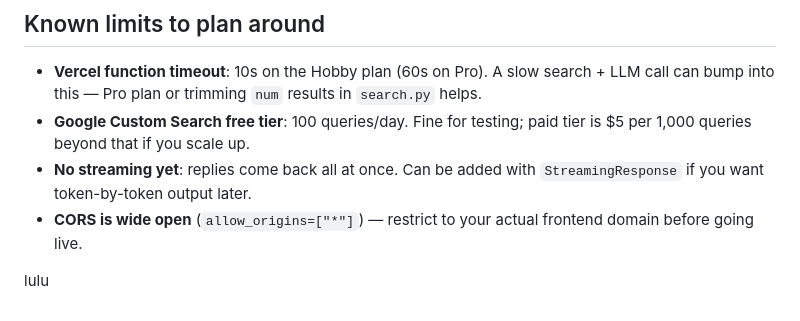
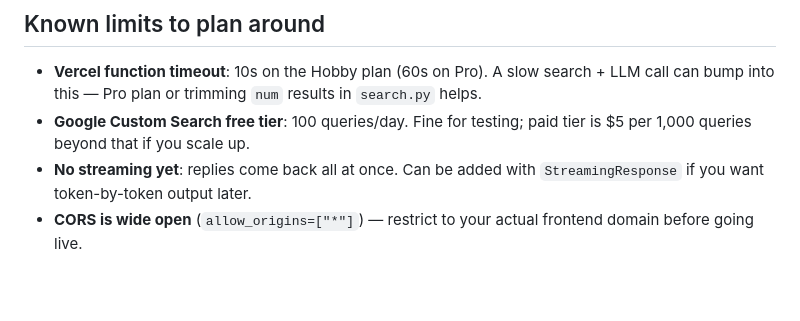
Before and after one commit to shubhkumarmishra82-debug/chatbot_api_shubh, a Markdown page: README.md, the part around the change. Drawn GitHub-style; blank space fills up the shorter version.

```diff
--- a/README.md
+++ b/README.md
@@ -99,7 +99,3 @@ uvicorn app.main:app --reload --port 8000
   `StreamingResponse` if you want token-by-token output later.
 - **CORS is wide open** (`allow_origins=["*"]`) — restrict to your actual
   frontend domain before going live.
-
-
-
-lulu
```
